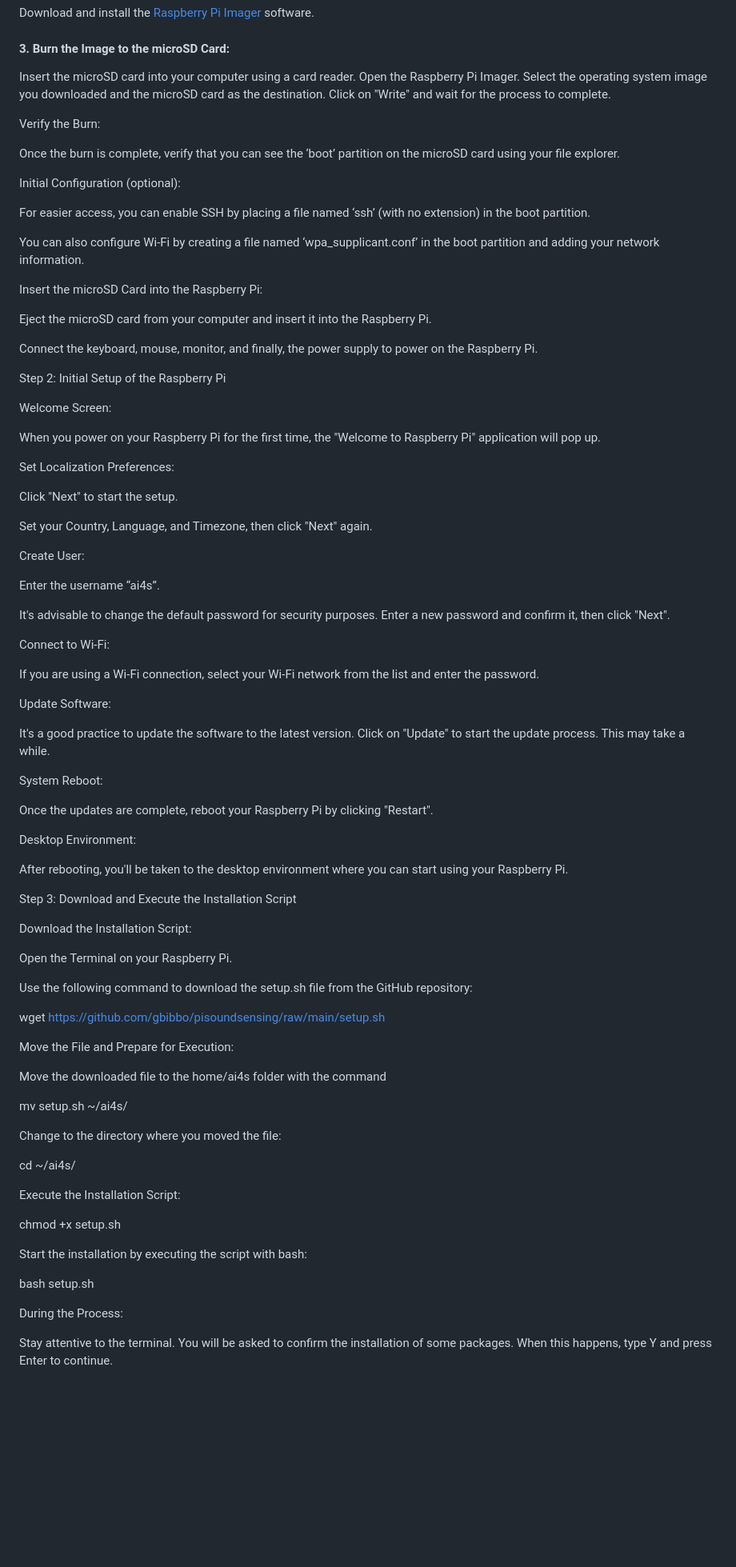
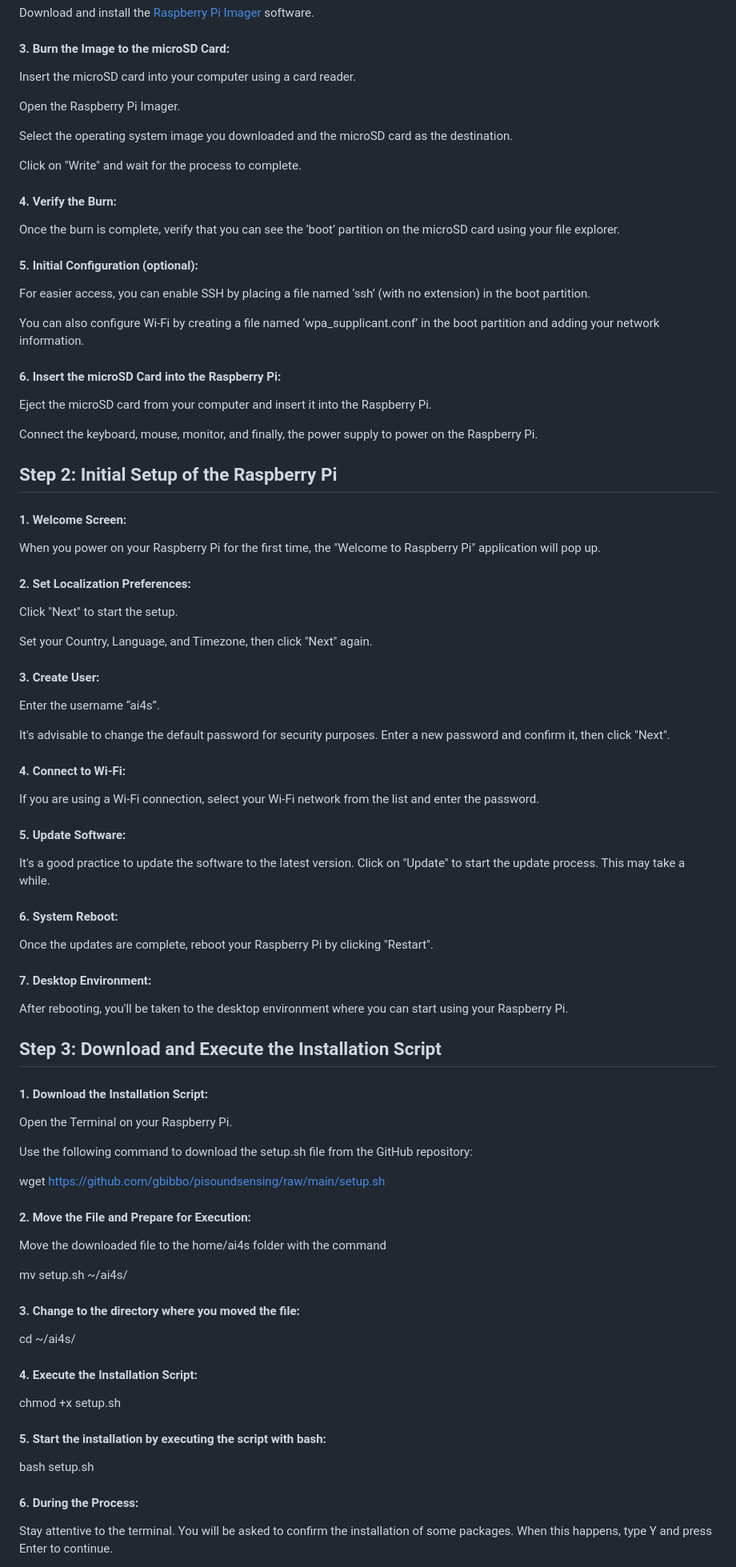
Before and after one commit to gbibbo/pisoundsensing, a Markdown page: README.md, the part around the change printed below. Shown: that part at 80% size. GitHub-like rendering; blank space fills up the shorter version.

```diff
--- a/README.md
+++ b/README.md
@@ -12,21 +12,24 @@ Download and install the [Raspberry Pi Imager](https://www.raspberrypi.org/softw
 
 #### 3. Burn the Image to the microSD Card:
 Insert the microSD card into your computer using a card reader.
+
 Open the Raspberry Pi Imager.
+
 Select the operating system image you downloaded and the microSD card as the destination.
+
 Click on "Write" and wait for the process to complete.
 
-Verify the Burn:
+#### 4. Verify the Burn:
 
 Once the burn is complete, verify that you can see the ‘boot’ partition on the microSD card using your file explorer.
 
-Initial Configuration (optional):
+#### 5. Initial Configuration (optional):
 
 For easier access, you can enable SSH by placing a file named ‘ssh’ (with no extension) in the boot partition.
 
 You can also configure Wi-Fi by creating a file named ‘wpa_supplicant.conf’ in the boot partition and adding your network information.
 
-Insert the microSD Card into the Raspberry Pi:
+#### 6. Insert the microSD Card into the Raspberry Pi:
 
 Eject the microSD card from your computer and insert it into the Raspberry Pi.
 
@@ -34,49 +37,48 @@ Connect the keyboard, mouse, monitor, and finally, the power supply to power on
 
 
 
-Step 2: Initial Setup of the Raspberry Pi
+## Step 2: Initial Setup of the Raspberry Pi
 
 
 
-Welcome Screen:
+#### 1. Welcome Screen:
 
 When you power on your Raspberry Pi for the first time, the "Welcome to Raspberry Pi" application will pop up.
 
-Set Localization Preferences:
+#### 2. Set Localization Preferences:
 
  Click "Next" to start the setup.
 
 Set your Country, Language, and Timezone, then click "Next" again.
 
-Create User:
+#### 3. Create User:
 
 Enter the username “ai4s”.
 
 It's advisable to change the default password for security purposes. Enter a new password and confirm it, then click "Next".
 
-Connect to Wi-Fi:
+#### 4. Connect to Wi-Fi:
 
 If you are using a Wi-Fi connection, select your Wi-Fi network from the list and enter the password.
 
-Update Software:
+#### 5. Update Software:
 
 It's a good practice to update the software to the latest version. Click on "Update" to start the update process. This may take a while.
 
-System Reboot:
+#### 6. System Reboot:
 
 Once the updates are complete, reboot your Raspberry Pi by clicking "Restart".
 
-Desktop Environment:
+#### 7. Desktop Environment:
 
 After rebooting, you'll be taken to the desktop environment where you can start using your Raspberry Pi.
 
 
 
-Step 3: Download and Execute the Installation Script
+## Step 3: Download and Execute the Installation Script
 
 
-
-Download the Installation Script:
+#### 1. Download the Installation Script:
 
 Open the Terminal on your Raspberry Pi.
 
@@ -88,7 +90,7 @@ wget https://github.com/gbibbo/pisoundsensing/raw/main/setup.sh
 
 
 
-Move the File and Prepare for Execution:
+#### 2. Move the File and Prepare for Execution:
 
 Move the downloaded file to the home/ai4s folder with the command
 
@@ -96,21 +98,21 @@ mv setup.sh ~/ai4s/
 
 
 
-Change to the directory where you moved the file:
+#### 3. Change to the directory where you moved the file:
 
 cd ~/ai4s/
 
 
 
-Execute the Installation Script:
+#### 4. Execute the Installation Script:
 
 chmod +x setup.sh
 
-Start the installation by executing the script with bash:
+#### 5. Start the installation by executing the script with bash:
 
 bash setup.sh
 
-During the Process:
+#### 6. During the Process:
 
 Stay attentive to the terminal. You will be asked to confirm the installation of some packages. When this happens, type Y and press Enter to continue.
 
```
Also changed, not shown: other parts of README.md (+2 -4 lines).
